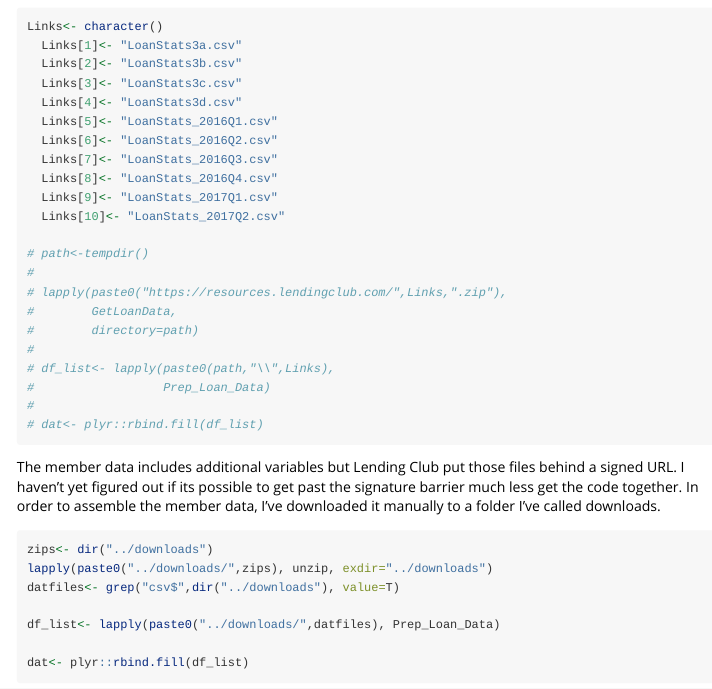
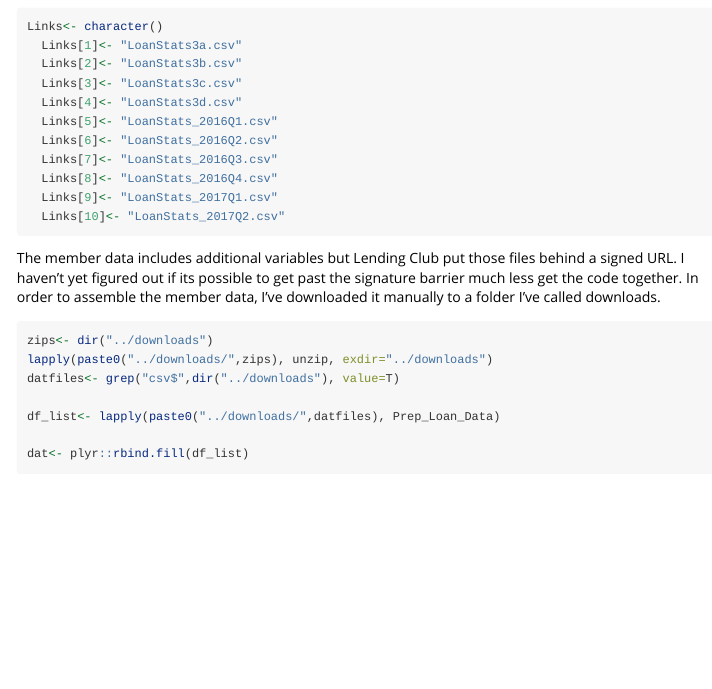
Before and after one commit to kuhnrl30/LendingClubData, an R Markdown document (vignettes/LendingClubData.Rmd): the page in a window 1100 px wide, from 320 px down. Rendered offline with R 4.5, knitr and Pandoc, with nearby package versions.

Commit message:
remove extraneous lines

````diff
--- a/vignettes/LendingClubData.Rmd
+++ b/vignettes/LendingClubData.Rmd
@@ -32,17 +32,6 @@ Links<- character()
   Links[8]<- "LoanStats_2016Q4.csv"
   Links[9]<- "LoanStats_2017Q1.csv"
   Links[10]<- "LoanStats_2017Q2.csv"
-
-# path<-tempdir()
-#
-# lapply(paste0("https://resources.lendingclub.com/",Links,".zip"),
-#        GetLoanData,
-#        directory=path)
-#
-# df_list<- lapply(paste0(path,"\\",Links),
-#                  Prep_Loan_Data)
-#
-# dat<- plyr::rbind.fill(df_list)
 ```
 
 The member data includes additional variables but Lending Club put those files behind a signed URL. I haven't yet figured out if its possible to get past the signature barrier much less get the code together.  In order to assemble the member data, I've downloaded it manually to a folder I've called downloads.
````
Also changed, not shown: 1 other file.
